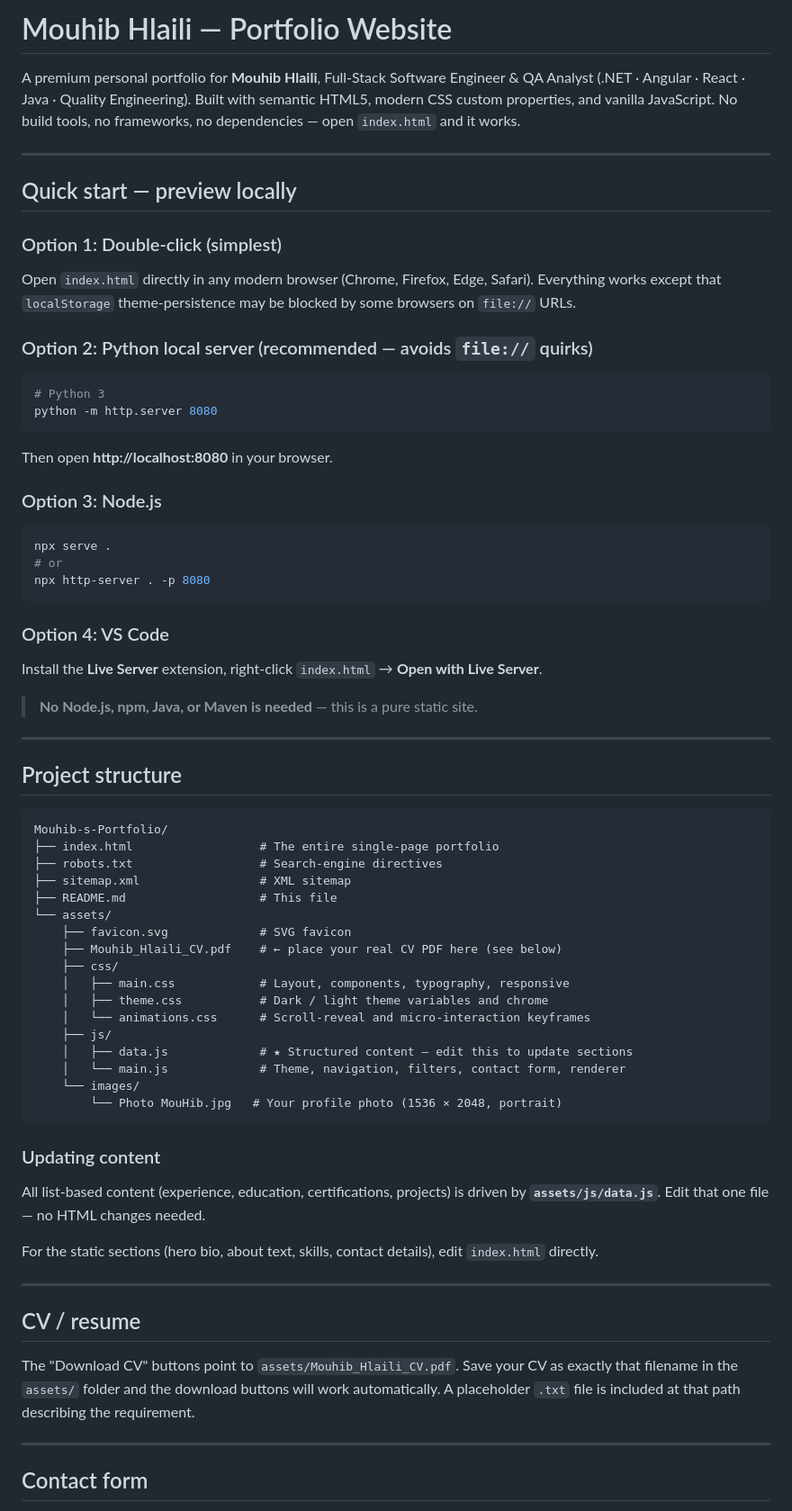
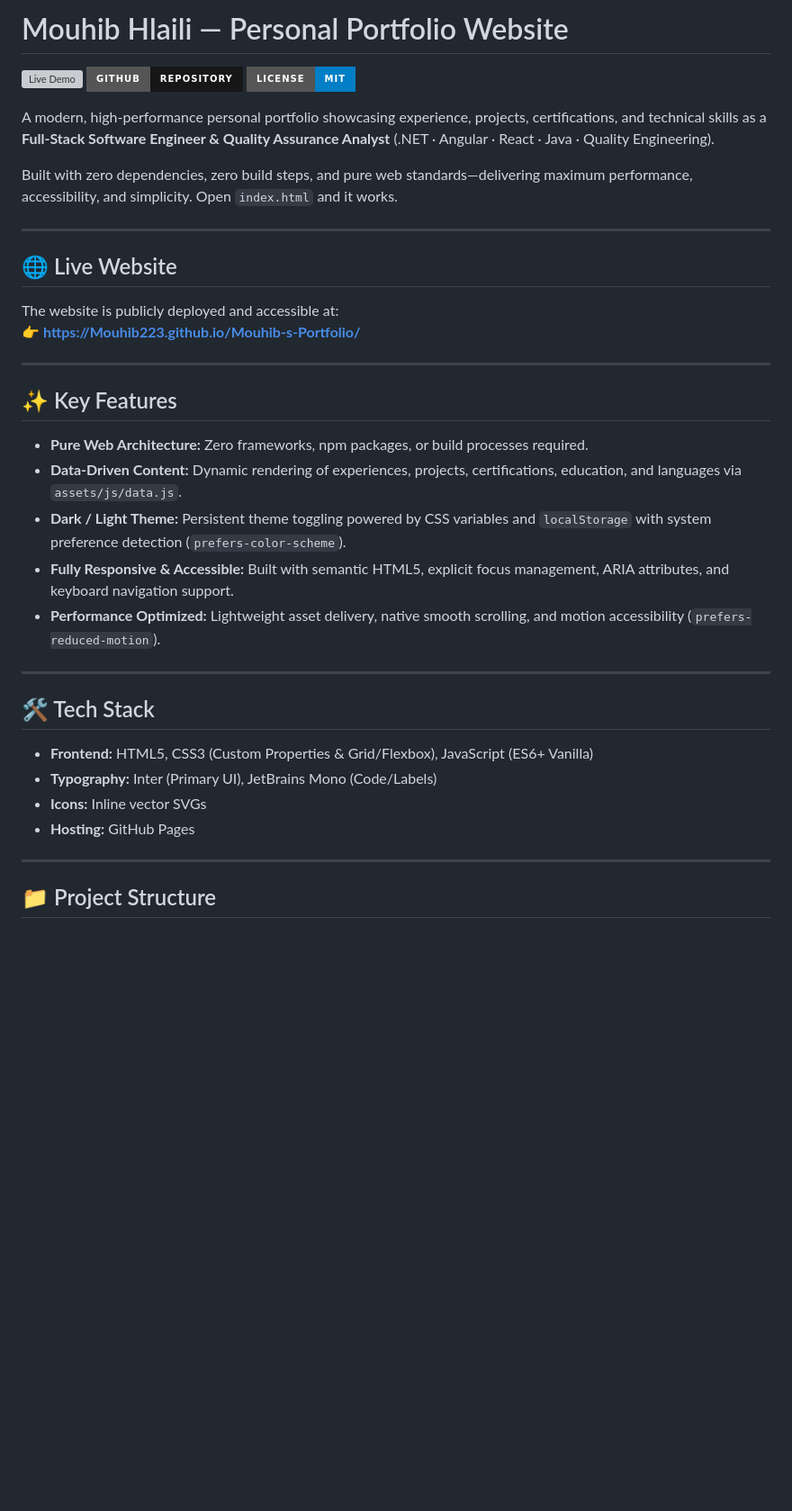
Before and after one commit to Mouhib223/Mouhib-s-Portfolio, a Markdown page: README.md, the part around one of its changes. Shown at 90% size. Drawn GitHub-style; badges without logos; blank space fills up the shorter version; grey boxes are pictures that could not be loaded.

````diff
--- a/README.md
+++ b/README.md
@@ -1,76 +1,40 @@
-# Mouhib Hlaili — Portfolio Website
+# Mouhib Hlaili — Personal Portfolio Website
 
-A premium personal portfolio for **Mouhib Hlaili**, Full-Stack Software Engineer &amp; QA Analyst
-(.NET · Angular · React · Java · Quality Engineering). Built with semantic HTML5, modern CSS custom
-properties, and vanilla JavaScript. No build tools, no frameworks, no dependencies — open
-`index.html` and it works.
+[![Live Demo](https://img.shields.io/badge/Live_Demo-https%3A%2F%2FMouhib223.github.io%2FMouhib--s--Portfolio%2F-0fd6a0?style=for-the-badge&logo=githubpages&logoColor=white)](https://Mouhib223.github.io/Mouhib-s-Portfolio/)
+[![GitHub Repo](https://img.shields.io/badge/GitHub-Repository-181717?style=for-the-badge&logo=github&logoColor=white)](https://github.com/Mouhib223/Mouhib-s-Portfolio)
+[![License: MIT](https://img.shields.io/badge/License-MIT-blue.svg?style=for-the-badge)](LICENSE)
+
+A modern, high-performance personal portfolio showcasing experience, projects, certifications, and technical skills as a **Full-Stack Software Engineer & Quality Assurance Analyst** (.NET · Angular · React · Java · Quality Engineering).
+
+Built with zero dependencies, zero build steps, and pure web standards—delivering maximum performance, accessibility, and simplicity. Open `index.html` and it works.
 
 ---
 
-## Quick start — preview locally
+## 🌐 Live Website
 
-### Option 1: Double-click (simplest)
-Open `index.html` directly in any modern browser (Chrome, Firefox, Edge, Safari). Everything works
-except that `localStorage` theme-persistence may be blocked by some browsers on `file://` URLs.
-
-### Option 2: Python local server (recommended — avoids `file://` quirks)
-```bash
-# Python 3
-python -m http.server 8080
-```
-Then open **http://localhost:8080** in your browser.
-
-### Option 3: Node.js
-```bash
-npx serve .
-# or
-npx http-server . -p 8080
-```
-
-### Option 4: VS Code
-Install the **Live Server** extension, right-click `index.html` → **Open with Live Server**.
-
-> **No Node.js, npm, Java, or Maven is needed** — this is a pure static site.
+The website is publicly deployed and accessible at:
+👉 **[https://Mouhib223.github.io/Mouhib-s-Portfolio/](https://Mouhib223.github.io/Mouhib-s-Portfolio/)**
 
 ---
 
-## Project structure
+## ✨ Key Features
 
-```
-Mouhib-s-Portfolio/
-├── index.html                  # The entire single-page portfolio
-├── robots.txt                  # Search-engine directives
-├── sitemap.xml                 # XML sitemap
-├── README.md                   # This file
-└── assets/
-    ├── favicon.svg             # SVG favicon
-    ├── Mouhib_Hlaili_CV.pdf    # ← place your real CV PDF here (see below)
-    ├── css/
-    │   ├── main.css            # Layout, components, typography, responsive
-    │   ├── theme.css           # Dark / light theme variables and chrome
-    │   └── animations.css      # Scroll-reveal and micro-interaction keyframes
-    ├── js/
-    │   ├── data.js             # ★ Structured content — edit this to update sections
-    │   └── main.js             # Theme, navigation, filters, contact form, renderer
-    └── images/
-        └── Photo MouHib.jpg   # Your profile photo (1536 × 2048, portrait)
-```
-
-### Updating content
-All list-based content (experience, education, certifications, projects) is driven by
-**`assets/js/data.js`**. Edit that one file — no HTML changes needed.
-
-For the static sections (hero bio, about text, skills, contact details), edit `index.html` directly.
+- **Pure Web Architecture:** Zero frameworks, npm packages, or build processes required.
+- **Data-Driven Content:** Dynamic rendering of experiences, projects, certifications, education, and languages via `assets/js/data.js`.
+- **Dark / Light Theme:** Persistent theme toggling powered by CSS variables and `localStorage` with system preference detection (`prefers-color-scheme`).
+- **Fully Responsive & Accessible:** Built with semantic HTML5, explicit focus management, ARIA attributes, and keyboard navigation support.
+- **Performance Optimized:** Lightweight asset delivery, native smooth scrolling, and motion accessibility (`prefers-reduced-motion`).
 
 ---
 
-## CV / resume
+## 🛠️ Tech Stack
 
-The "Download CV" buttons point to `assets/Mouhib_Hlaili_CV.pdf`.
-Save your CV as exactly that filename in the `assets/` folder and the download buttons will work
-automatically. A placeholder `.txt` file is included at that path describing the requirement.
+- **Frontend:** HTML5, CSS3 (Custom Properties & Grid/Flexbox), JavaScript (ES6+ Vanilla)
+- **Typography:** Inter (Primary UI), JetBrains Mono (Code/Labels)
+- **Icons:** Inline vector SVGs
+- **Hosting:** GitHub Pages
 
 ---
 
-## Contact form
+## 📁 Project Structure
 
````
Also changed, not shown: other parts of README.md (+18 -116 lines).
